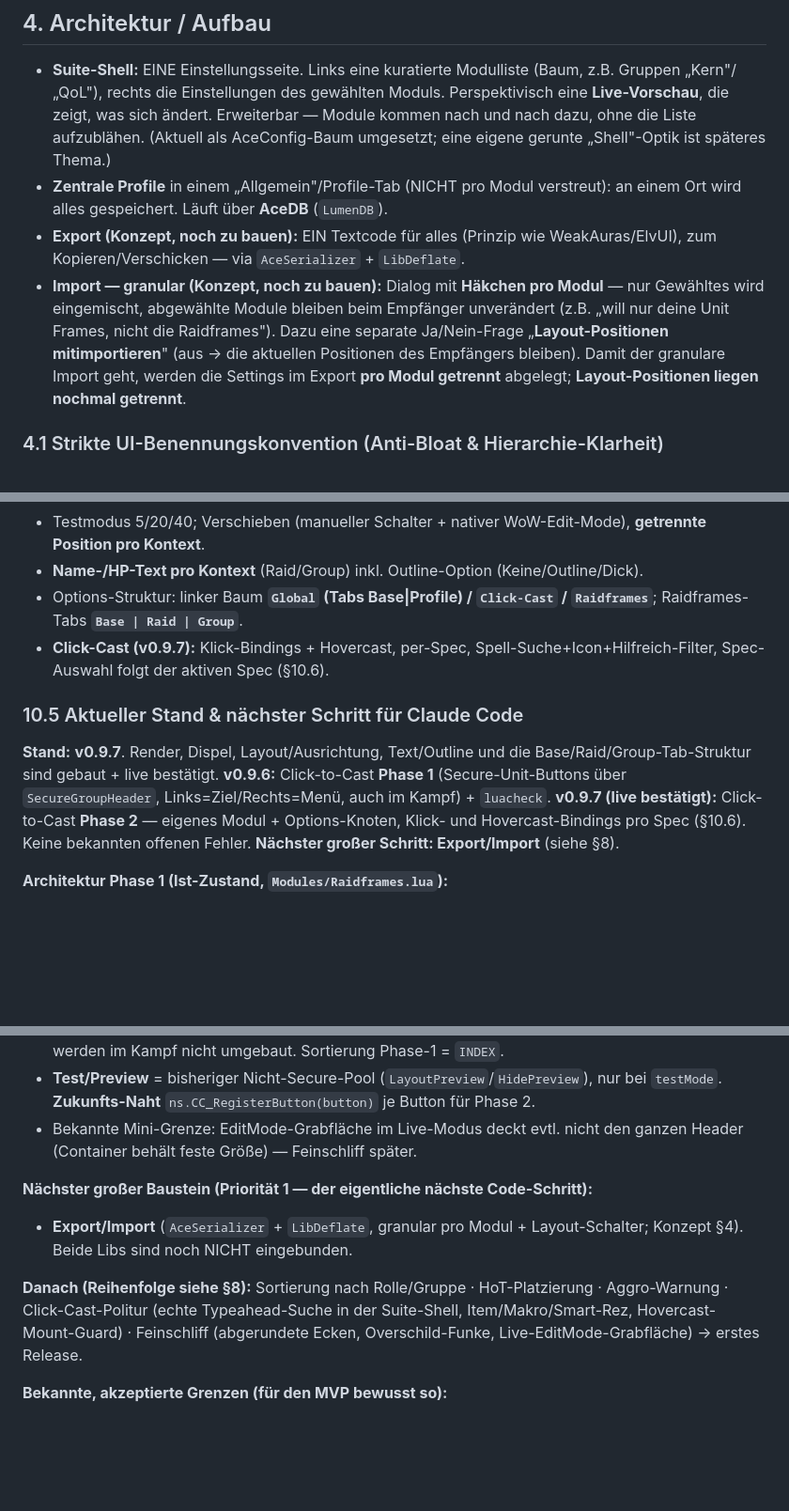
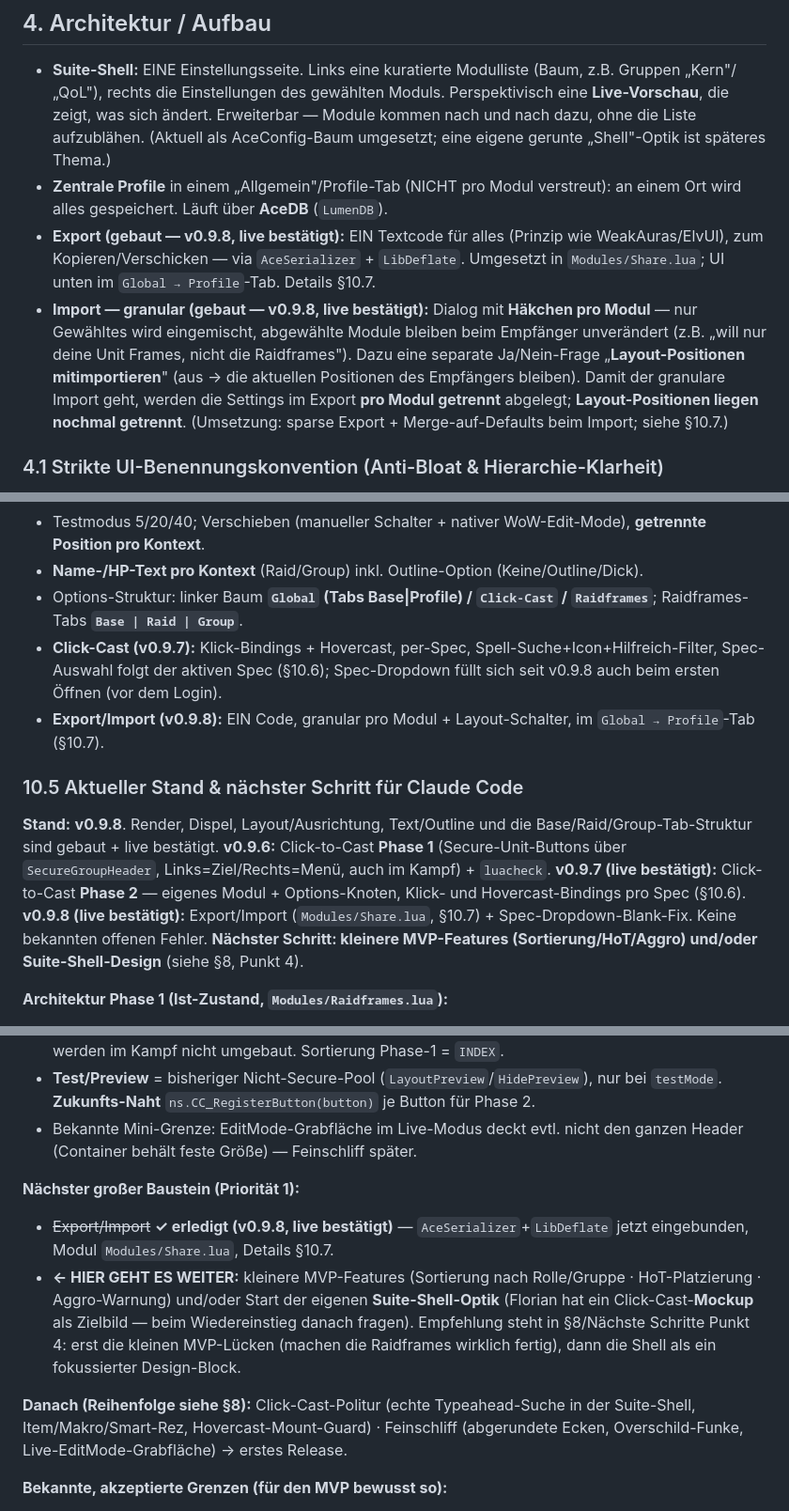
Before and after one commit to NennMichSchinken/LumenUI, a Markdown page: CLAUDE.md, 3 parts joined by grey strips. Shown at 94% size. Drawn GitHub-style; blank space fills up the shorter version.

```diff
--- a/CLAUDE.md
+++ b/CLAUDE.md
@@ -61,8 +61,8 @@ Weitere Prinzipien:
 
 * **Suite-Shell:** EINE Einstellungsseite. Links eine kuratierte Modulliste (Baum, z.B. Gruppen „Kern"/„QoL"), rechts die Einstellungen des gewählten Moduls. Perspektivisch eine **Live-Vorschau**, die zeigt, was sich ändert. Erweiterbar — Module kommen nach und nach dazu, ohne die Liste aufzublähen. (Aktuell als AceConfig-Baum umgesetzt; eine eigene gerunte „Shell"-Optik ist späteres Thema.)
 * **Zentrale Profile** in einem „Allgemein"/Profile-Tab (NICHT pro Modul verstreut): an einem Ort wird alles gespeichert. Läuft über **AceDB** (`LumenDB`).
-* **Export (Konzept, noch zu bauen):** EIN Textcode für alles (Prinzip wie WeakAuras/ElvUI), zum Kopieren/Verschicken — via `AceSerializer` + `LibDeflate`.
-* **Import — granular (Konzept, noch zu bauen):** Dialog mit **Häkchen pro Modul** — nur Gewähltes wird eingemischt, abgewählte Module bleiben beim Empfänger unverändert (z.B. „will nur deine Unit Frames, nicht die Raidframes"). Dazu eine separate Ja/Nein-Frage „**Layout-Positionen mitimportieren**" (aus → die aktuellen Positionen des Empfängers bleiben). Damit der granulare Import geht, werden die Settings im Export **pro Modul getrennt** abgelegt; **Layout-Positionen liegen nochmal getrennt**.
+* **Export (gebaut — v0.9.8, live bestätigt):** EIN Textcode für alles (Prinzip wie WeakAuras/ElvUI), zum Kopieren/Verschicken — via `AceSerializer` + `LibDeflate`. Umgesetzt in `Modules/Share.lua`; UI unten im `Global → Profile`-Tab. Details §10.7.
+* **Import — granular (gebaut — v0.9.8, live bestätigt):** Dialog mit **Häkchen pro Modul** — nur Gewähltes wird eingemischt, abgewählte Module bleiben beim Empfänger unverändert (z.B. „will nur deine Unit Frames, nicht die Raidframes"). Dazu eine separate Ja/Nein-Frage „**Layout-Positionen mitimportieren**" (aus → die aktuellen Positionen des Empfängers bleiben). Damit der granulare Import geht, werden die Settings im Export **pro Modul getrennt** abgelegt; **Layout-Positionen liegen nochmal getrennt**. (Umsetzung: sparse Export + Merge-auf-Defaults beim Import; siehe §10.7.)
 
 ### 4.1 Strikte UI-Benennungskonvention (Anti-Bloat & Hierarchie-Klarheit)
 Um eine absolut intuitive, konsistente und schlanke Benutzeroberfläche zu garantieren, gilt für alle Module (Raidframes, Unit Frames, Nameplates) eine strikte Trennung der Begriffe über die UI-Ebenen hinweg. Es dürfen niemals identische oder redundante Begriffe auf unterschiedlichen Ebenen verwendet werden.
@@ -395,11 +397,12 @@ Event-getrieben: `container` registriert `UNIT_HEALTH/MAXHEALTH/ABSORB_AMOUNT_CH
 * Testmodus 5/20/40; Verschieben (manueller Schalter + nativer WoW-Edit-Mode), **getrennte Position pro Kontext**.
 * **Name-/HP-Text pro Kontext** (Raid/Group) inkl. Outline-Option (Keine/Outline/Dick).
 * Options-Struktur: linker Baum **`Global` (Tabs Base|Profile) / `Click-Cast` / `Raidframes`**; Raidframes-Tabs **`Base | Raid | Group`**.
-* **Click-Cast (v0.9.7):** Klick-Bindings + Hovercast, per-Spec, Spell-Suche+Icon+Hilfreich-Filter, Spec-Auswahl folgt der aktiven Spec (§10.6).
+* **Click-Cast (v0.9.7):** Klick-Bindings + Hovercast, per-Spec, Spell-Suche+Icon+Hilfreich-Filter, Spec-Auswahl folgt der aktiven Spec (§10.6); Spec-Dropdown füllt sich seit v0.9.8 auch beim ersten Öffnen (vor dem Login).
+* **Export/Import (v0.9.8):** EIN Code, granular pro Modul + Layout-Schalter, im `Global → Profile`-Tab (§10.7).
 
 ### 10.5 Aktueller Stand & nächster Schritt für Claude Code
 
-**Stand:** **v0.9.7**. Render, Dispel, Layout/Ausrichtung, Text/Outline und die Base/Raid/Group-Tab-Struktur sind gebaut + live bestätigt. **v0.9.6:** Click-to-Cast **Phase 1** (Secure-Unit-Buttons über `SecureGroupHeader`, Links=Ziel/Rechts=Menü, auch im Kampf) + `luacheck`. **v0.9.7 (live bestätigt):** Click-to-Cast **Phase 2** — eigenes Modul + Options-Knoten, Klick- und Hovercast-Bindings pro Spec (§10.6). Keine bekannten offenen Fehler. **Nächster großer Schritt: Export/Import** (siehe §8).
+**Stand:** **v0.9.8**. Render, Dispel, Layout/Ausrichtung, Text/Outline und die Base/Raid/Group-Tab-Struktur sind gebaut + live bestätigt. **v0.9.6:** Click-to-Cast **Phase 1** (Secure-Unit-Buttons über `SecureGroupHeader`, Links=Ziel/Rechts=Menü, auch im Kampf) + `luacheck`. **v0.9.7 (live bestätigt):** Click-to-Cast **Phase 2** — eigenes Modul + Options-Knoten, Klick- und Hovercast-Bindings pro Spec (§10.6). **v0.9.8 (live bestätigt):** Export/Import (`Modules/Share.lua`, §10.7) + Spec-Dropdown-Blank-Fix. Keine bekannten offenen Fehler. **Nächster Schritt: kleinere MVP-Features (Sortierung/HoT/Aggro) und/oder Suite-Shell-Design** (siehe §8, Punkt 4).
 
 **Architektur Phase 1 (Ist-Zustand, `Modules/Raidframes.lua`):**
 * Render-Stack faktorisiert in **`Decorate(host)`** — dekoriert sowohl Nicht-Secure-Preview-Frames (Test) als auch Secure-Buttons (Live), ein gemeinsamer Render-Code.
@@ -409,10 +412,11 @@ Event-getrieben: `container` registriert `UNIT_HEALTH/MAXHEALTH/ABSORB_AMOUNT_CH
 * **Test/Preview** = bisheriger Nicht-Secure-Pool (`LayoutPreview`/`HidePreview`), nur bei `testMode`. **Zukunfts-Naht** `ns.CC_RegisterButton(button)` je Button für Phase 2.
 * Bekannte Mini-Grenze: EditMode-Grabfläche im Live-Modus deckt evtl. nicht den ganzen Header (Container behält feste Größe) — Feinschliff später.
 
-**Nächster großer Baustein (Priorität 1 — der eigentliche nächste Code-Schritt):**
-* **Export/Import** (`AceSerializer` + `LibDeflate`, granular pro Modul + Layout-Schalter; Konzept §4). Beide Libs sind noch NICHT eingebunden.
+**Nächster großer Baustein (Priorität 1):**
+* ~~Export/Import~~ **✓ erledigt (v0.9.8, live bestätigt)** — `AceSerializer`+`LibDeflate` jetzt eingebunden, Modul `Modules/Share.lua`, Details §10.7.
+* **← HIER GEHT ES WEITER:** kleinere MVP-Features (Sortierung nach Rolle/Gruppe · HoT-Platzierung · Aggro-Warnung) und/oder Start der eigenen **Suite-Shell-Optik** (Florian hat ein Click-Cast-**Mockup** als Zielbild — beim Wiedereinstieg danach fragen). Empfehlung steht in §8/Nächste Schritte Punkt 4: erst die kleinen MVP-Lücken (machen die Raidframes wirklich fertig), dann die Shell als ein fokussierter Design-Block.
 
-**Danach (Reihenfolge siehe §8):** Sortierung nach Rolle/Gruppe · HoT-Platzierung · Aggro-Warnung · Click-Cast-Politur (echte Typeahead-Suche in der Suite-Shell, Item/Makro/Smart-Rez, Hovercast-Mount-Guard) · Feinschliff (abgerundete Ecken, Overschild-Funke, Live-EditMode-Grabfläche) → erstes Release.
+**Danach (Reihenfolge siehe §8):** Click-Cast-Politur (echte Typeahead-Suche in der Suite-Shell, Item/Makro/Smart-Rez, Hovercast-Mount-Guard) · Feinschliff (abgerundete Ecken, Overschild-Funke, Live-EditMode-Grabfläche) → erstes Release.
 
 **Bekannte, akzeptierte Grenzen (für den MVP bewusst so):**
 * **Dispel-Anzeige** funktioniert jetzt **auch im Kampf** (secret-sicher): Erkennung über Blizzards Filter `"HARMFUL|RAID_PLAYER_DISPELLABLE"` (bzw. `"HARMFUL"` + `dispelName ~= nil` für „alle"), Farbe typ-genau über `C_UnitAuras.GetAuraDispelTypeColor` + Color-Curve (`C_CurveUtil`). Zwei Modi: `recolor` (Balken einfärben) und `overlay` (Rand + Füllung, Klassenfarbe bleibt). Fallback auf generische Magic-Farbe, falls die Curve-API fehlt.
```
Also changed, not shown: other parts of CLAUDE.md (+31 -9 lines).
